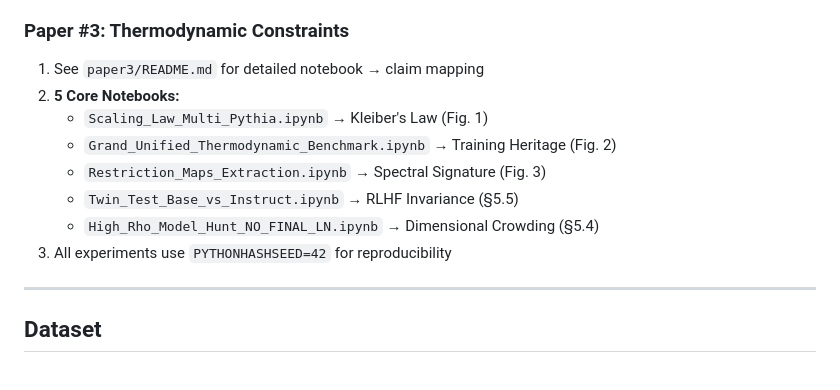
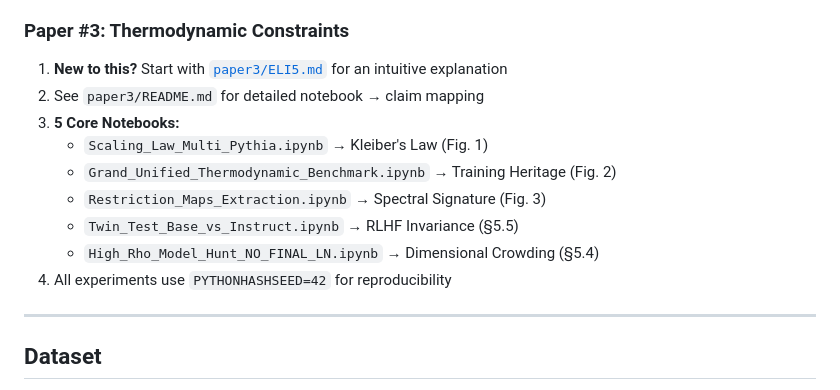
Before and after one commit to buk81/uniformity-asymmetry, a Markdown page: README.md, the part around the change. Rendered like a GitHub page.

Commit message:
docs: Add ELI5 link to Paper #3 Quick Start
🤖 Generated with [Claude Code](https://claude.com/claude-code)

Co-Authored-By: Claude Opus 4.5 <noreply@anthropic.com>

```diff
--- a/README.md
+++ b/README.md
@@ -125,14 +125,15 @@ uniformity-asymmetry/
 3. Results include layer-wise correlations with bootstrap CIs
 
 ### Paper #3: Thermodynamic Constraints
-1. See `paper3/README.md` for detailed notebook → claim mapping
-2. **5 Core Notebooks:**
+1. **New to this?** Start with [`paper3/ELI5.md`](paper3/ELI5.md) for an intuitive explanation
+2. See `paper3/README.md` for detailed notebook → claim mapping
+3. **5 Core Notebooks:**
    - `Scaling_Law_Multi_Pythia.ipynb` → Kleiber's Law (Fig. 1)
    - `Grand_Unified_Thermodynamic_Benchmark.ipynb` → Training Heritage (Fig. 2)
    - `Restriction_Maps_Extraction.ipynb` → Spectral Signature (Fig. 3)
    - `Twin_Test_Base_vs_Instruct.ipynb` → RLHF Invariance (§5.5)
    - `High_Rho_Model_Hunt_NO_FINAL_LN.ipynb` → Dimensional Crowding (§5.4)
-3. All experiments use `PYTHONHASHSEED=42` for reproducibility
+4. All experiments use `PYTHONHASHSEED=42` for reproducibility
 
 ---
 
```
